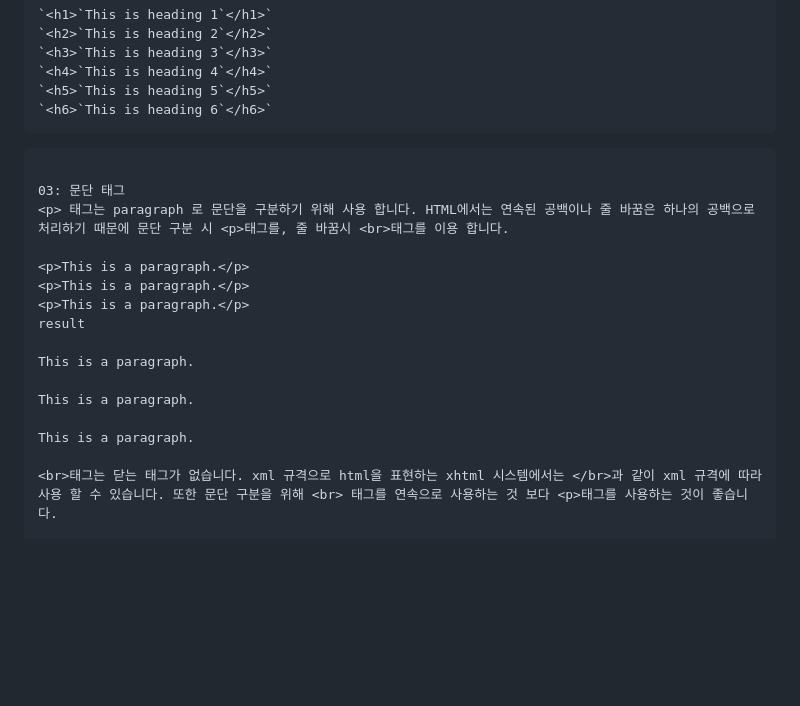
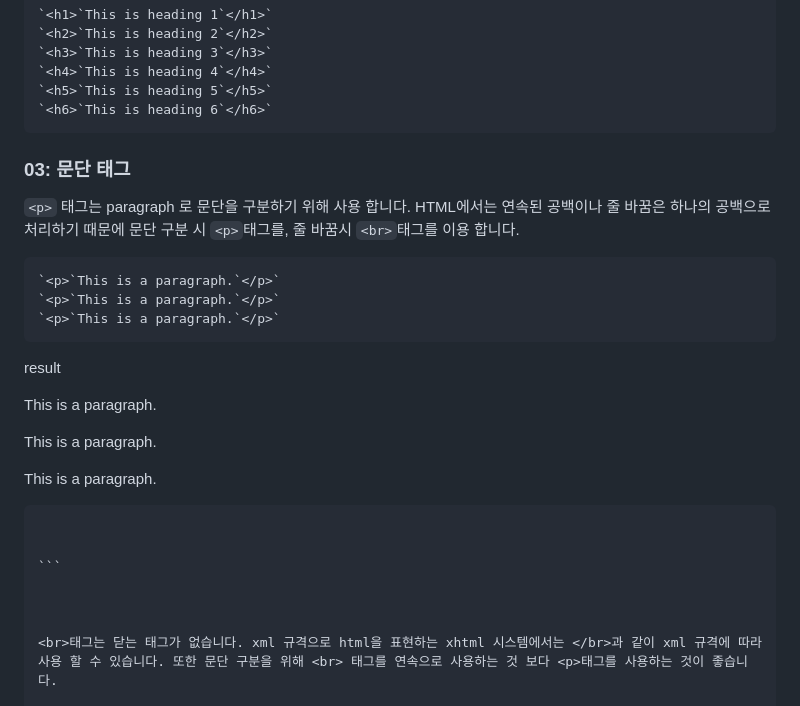
Before and after one commit to nextia80/nextia80.github.io, a Markdown page: html/002/002.md, the part around the change. Rendered like a GitHub page; blank space fills up the shorter version.

Commit message:
modify: html 002

````diff
--- a/html/002/002.md
+++ b/html/002/002.md
@@ -44,23 +44,27 @@
 `<h6>`This is heading 6`</h6>`
 ```
 
+### 03: 문단 태그
+`<p>` 태그는 paragraph 로 문단을 구분하기 위해 사용 합니다.
+HTML에서는 연속된 공백이나 줄 바꿈은 하나의 공백으로 처리하기 때문에 문단 구분 시 `<p>`태그를, 줄 바꿈시 `<br>`태그를 이용 합니다.
+
+```html
+`<p>`This is a paragraph.`</p>`
+`<p>`This is a paragraph.`</p>`
+`<p>`This is a paragraph.`</p>`
+```
+result
+
+<p>This is a paragraph.</P>
+<p>This is a paragraph.</P>
+<p>This is a paragraph.</P>
+
+~~~
 
 
 ```
 
-03: 문단 태그
-<p> 태그는 paragraph 로 문단을 구분하기 위해 사용 합니다. HTML에서는 연속된 공백이나 줄 바꿈은 하나의 공백으로 처리하기 때문에 문단 구분 시 <p>태그를, 줄 바꿈시 <br>태그를 이용 합니다.
 
-<p>This is a paragraph.</p>
-<p>This is a paragraph.</p>
-<p>This is a paragraph.</p>
-result
-
-This is a paragraph.
-
-This is a paragraph.
-
-This is a paragraph.
 
 <br>태그는 닫는 태그가 없습니다. xml 규격으로 html을 표현하는 xhtml 시스템에서는 </br>과 같이 xml 규격에 따라 사용 할 수 있습니다. 또한 문단 구분을 위해 <br> 태그를 연속으로 사용하는 것 보다 <p>태그를 사용하는 것이 좋습니다.
 
````
